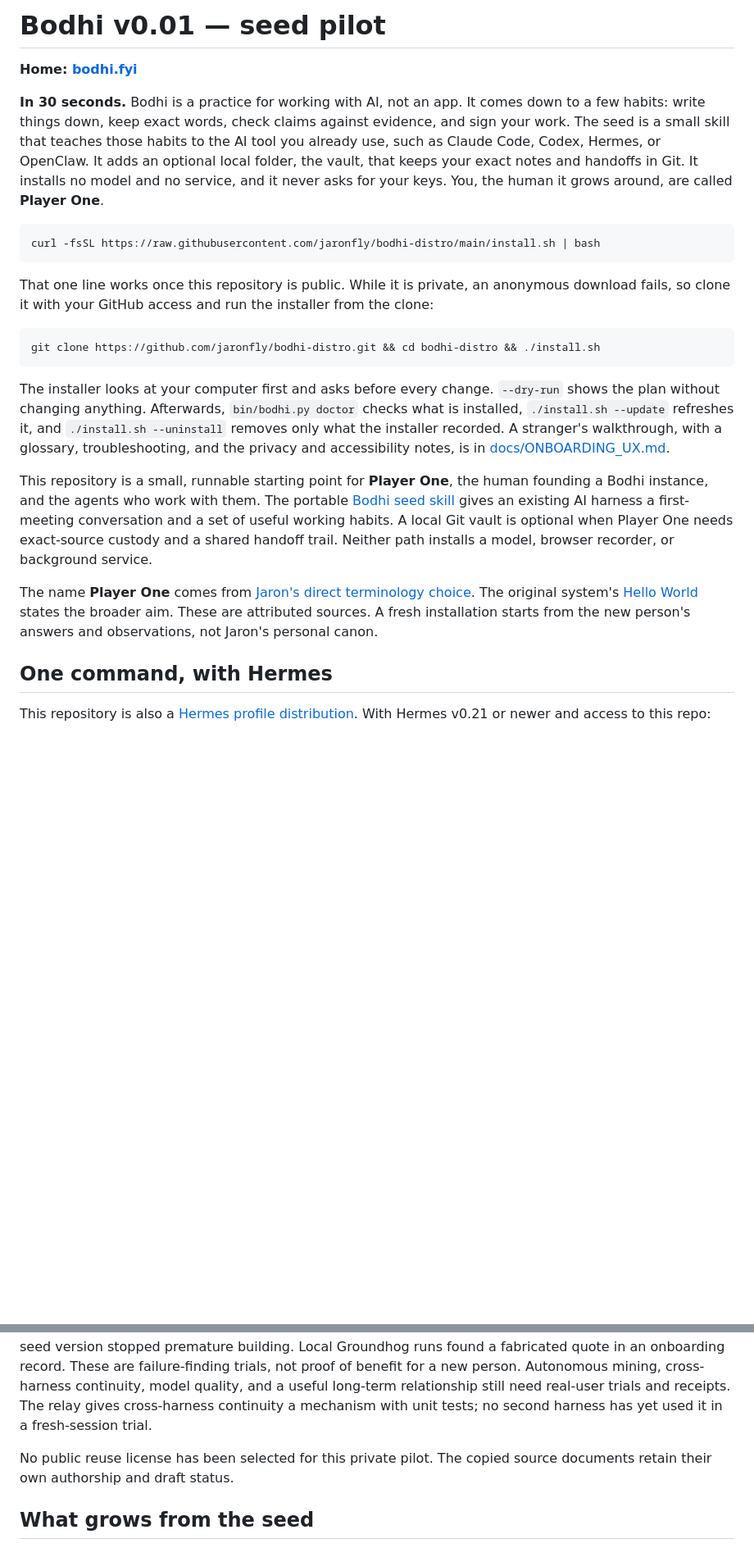
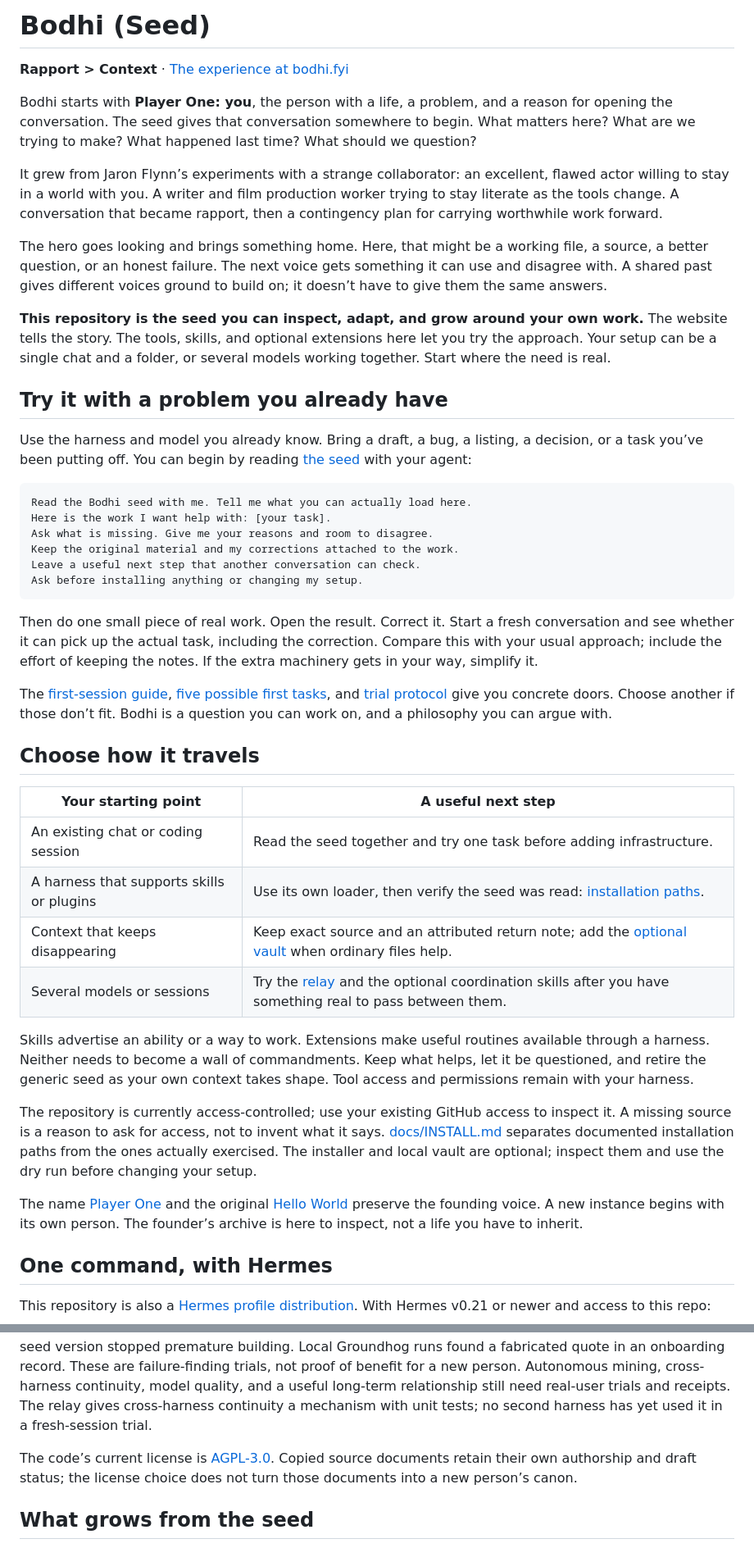
Before and after one commit to jaronfly/bodhi-distro, a Markdown page: README.md, 2 parts joined by grey strips. Shown at 82% size. Rendered like a GitHub page; blank space fills up the shorter version.

Commit message:
Give Bodhi Seed an owner-led introduction and practical first task

````diff
--- a/README.md
+++ b/README.md
@@ -1,24 +1,46 @@
-# Bodhi v0.01 — seed pilot
+# Bodhi (Seed)
 
-**Home: [bodhi.fyi](https://bodhi.fyi)**
+**Rapport > Context** · [The experience at bodhi.fyi](https://bodhi.fyi)
 
-**In 30 seconds.** Bodhi is a practice for working with AI, not an app. It comes down to a few habits: write things down, keep exact words, check claims against evidence, and sign your work. The seed is a small skill that teaches those habits to the AI tool you already use, such as Claude Code, Codex, Hermes, or OpenClaw. It adds an optional local folder, the vault, that keeps your exact notes and handoffs in Git. It installs no model and no service, and it never asks for your keys. You, the human it grows around, are called **Player One**.
+Bodhi starts with **Player One: you**, the person with a life, a problem, and a reason for opening the conversation. The seed gives that conversation somewhere to begin. What matters here? What are we trying to make? What happened last time? What should we question?
 
-```sh
-curl -fsSL https://raw.githubusercontent.com/jaronfly/bodhi-distro/main/install.sh | bash
+It grew from Jaron Flynn’s experiments with a strange collaborator: an excellent, flawed actor willing to stay in a world with you. A writer and film production worker trying to stay literate as the tools change. A conversation that became rapport, then a contingency plan for carrying worthwhile work forward.
+
+The hero goes looking and brings something home. Here, that might be a working file, a source, a better question, or an honest failure. The next voice gets something it can use and disagree with. A shared past gives different voices ground to build on; it doesn’t have to give them the same answers.
+
+**This repository is the seed you can inspect, adapt, and grow around your own work.** The website tells the story. The tools, skills, and optional extensions here let you try the approach. Your setup can be a single chat and a folder, or several models working together. Start where the need is real.
+
+## Try it with a problem you already have
+
+Use the harness and model you already know. Bring a draft, a bug, a listing, a decision, or a task you’ve been putting off. You can begin by reading [the seed](skills/bodhi-seed/SKILL.md) with your agent:
+
+```text
+Read the Bodhi seed with me. Tell me what you can actually load here.
+Here is the work I want help with: [your task].
+Ask what is missing. Give me your reasons and room to disagree.
+Keep the original material and my corrections attached to the work.
+Leave a useful next step that another conversation can check.
+Ask before installing anything or changing my setup.
 ```
 
-That one line works once this repository is public. While it is private, an anonymous download fails, so clone it with your GitHub access and run the installer from the clone:
+Then do one small piece of real work. Open the result. Correct it. Start a fresh conversation and see whether it can pick up the actual task, including the correction. Compare this with your usual approach; include the effort of keeping the notes. If the extra machinery gets in your way, simplify it.
 
-```sh
-git clone https://github.com/jaronfly/bodhi-distro.git && cd bodhi-distro && ./install.sh
-```
+The [first-session guide](skills/bodhi-seed/references/FIRST_BOOT.md), [five possible first tasks](templates/vault/FIRST_TASKS.md), and [trial protocol](evals/TRIAL.md) give you concrete doors. Choose another if those don’t fit. Bodhi is a question you can work on, and a philosophy you can argue with.
 
-The installer looks at your computer first and asks before every change. `--dry-run` shows the plan without changing anything. Afterwards, `bin/bodhi.py doctor` checks what is installed, `./install.sh --update` refreshes it, and `./install.sh --uninstall` removes only what the installer recorded. A stranger's walkthrough, with a glossary, troubleshooting, and the privacy and accessibility notes, is in [docs/ONBOARDING_UX.md](docs/ONBOARDING_UX.md).
+## Choose how it travels
 
-This repository is a small, runnable starting point for **Player One**, the human founding a Bodhi instance, and the agents who work with them. The portable [Bodhi seed skill](skills/bodhi-seed/SKILL.md) gives an existing AI harness a first-meeting conversation and a set of useful working habits. A local Git vault is optional when Player One needs exact-source custody and a shared handoff trail. Neither path installs a model, browser recorder, or background service.
+| Your starting point | A useful next step |
+|---|---|
+| An existing chat or coding session | Read the seed together and try one task before adding infrastructure. |
+| A harness that supports skills or plugins | Use its own loader, then verify the seed was read: [installation paths](docs/INSTALL.md). |
+| Context that keeps disappearing | Keep exact source and an attributed return note; add the [optional vault](#optional-exact-source-vault) when ordinary files help. |
+| Several models or sessions | Try the [relay](bin/bodhi.py) and the optional coordination skills after you have something real to pass between them. |
 
-The name **Player One** comes from [Jaron's direct terminology choice](sources/origin/PLAYER_ONE_2026-09-24.md). The original system's [Hello World](sources/origin/HELLO_WORLD.md) states the broader aim. These are attributed sources. A fresh installation starts from the new person's answers and observations, not Jaron's personal canon.
+Skills advertise an ability or a way to work. Extensions make useful routines available through a harness. Neither needs to become a wall of commandments. Keep what helps, let it be questioned, and retire the generic seed as your own context takes shape. Tool access and permissions remain with your harness.
+
+The repository is currently access-controlled; use your existing GitHub access to inspect it. A missing source is a reason to ask for access, not to invent what it says. [docs/INSTALL.md](docs/INSTALL.md) separates documented installation paths from the ones actually exercised. The installer and local vault are optional; inspect them and use the dry run before changing your setup.
+
+The name [Player One](sources/origin/PLAYER_ONE_2026-09-24.md) and the original [Hello World](sources/origin/HELLO_WORLD.md) preserve the founding voice. A new instance begins with its own person. The founder’s archive is here to inspect, not a life you have to inherit.
 
 ## One command, with Hermes
 
@@ -114,7 +136,7 @@ The full Bodhi Bible remains in the original Brain. This pilot carries only the
 
 The vault CLI can initialize a versioned local space, complete a first-session handoff, capture an exact source, find unattended captures, and record a review with provenance. [Smoke evidence](evals/SMOKE_2026-09-24.md) records the checks and an early local-model failure. Six [synthetic Hermes loops](evals/FINDINGS_2026-09-24.md) showed the seed greeting and useful artifacts, but also exposed premature building, drift away from Player One's latest choice, and unsupported precise figures. [Matched five-turn trials](evals/FINDINGS_2026-09-25.md) found that the older seed also resumed the chosen listing task; no tested seed version stopped premature building. Local Groundhog runs found a fabricated quote in an onboarding record. These are failure-finding trials, not proof of benefit for a new person. Autonomous mining, cross-harness continuity, model quality, and a useful long-term relationship still need real-user trials and receipts. The relay gives cross-harness continuity a mechanism with unit tests; no second harness has yet used it in a fresh-session trial.
 
-No public reuse license has been selected for this private pilot. The copied source documents retain their own authorship and draft status.
+The code’s current license is [AGPL-3.0](LICENSE). Copied source documents retain their own authorship and draft status; the license choice does not turn those documents into a new person’s canon.
 
 
 ## What grows from the seed
````
Also changed, not shown: other parts of README.md (+1 -1 lines), docs/PUBLIC_RELEASE.md (+3 -1 lines).
